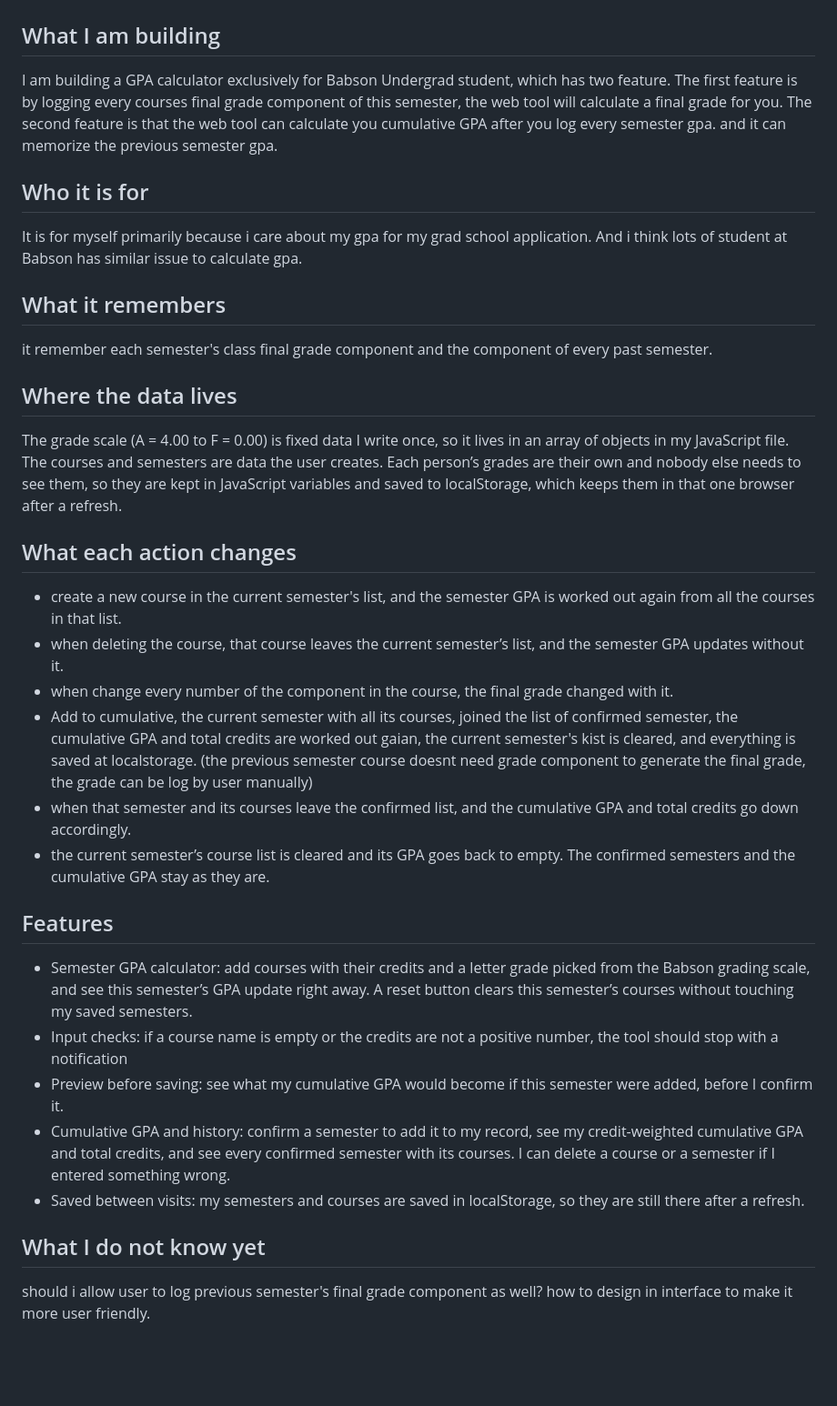
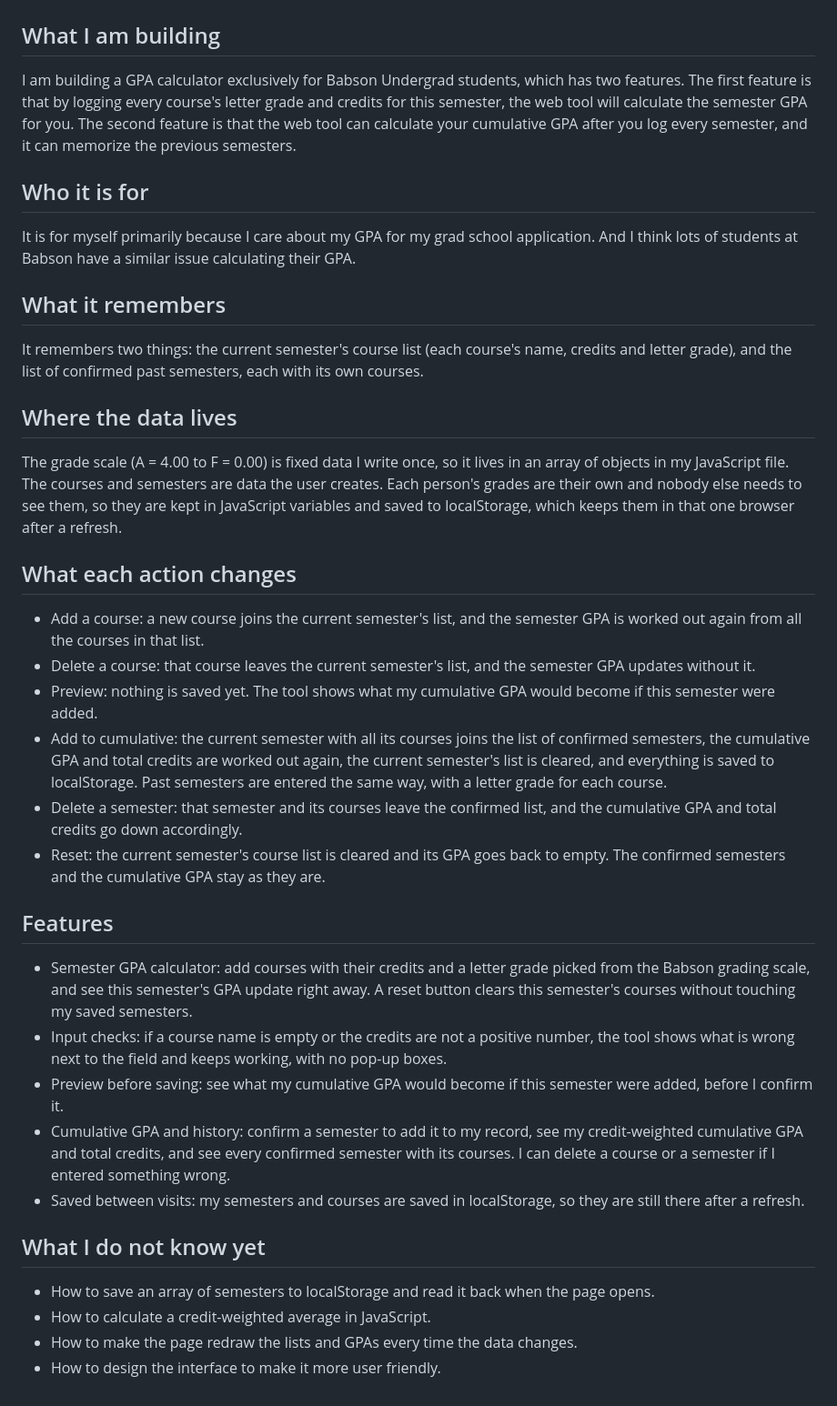
Before and after one commit to SamYe-git/grade-calculator, a Markdown page: PROPOSAL.md, the part around the change. Shown at 91% size. Drawn GitHub-style; blank space fills up the shorter version.

Commit message:
polished

```diff
--- a/PROPOSAL.md
+++ b/PROPOSAL.md
@@ -1,26 +1,35 @@
 # Proposal
 
 ## What I am building
-I am building a GPA calculator exclusively for Babson Undergrad student, which has two feature. The first feature is by logging every courses final grade component of this semester, the web tool will calculate a final grade for you. The second feature is that the web tool can calculate you cumulative GPA after you log every semester gpa. and it can memorize the previous semester gpa.
+I am building a GPA calculator exclusively for Babson Undergrad students, which has two features. The first feature is that by logging every course's letter grade and credits for this semester, the web tool will calculate the semester GPA for you. The second feature is that the web tool can calculate your cumulative GPA after you log every semester, and it can memorize the previous semesters.
+
 ## Who it is for
-It is for myself primarily because i care about my gpa for my grad school application. And i think lots of student at Babson has similar issue to calculate gpa.
+It is for myself primarily because I care about my GPA for my grad school application.
+And I think lots of students at Babson have a similar issue calculating their GPA.
+
 ## What it remembers
-it remember each semester's class final grade component and the component of every past semester.
+It remembers two things: the current semester's course list (each course's name, credits and letter grade), and the list of confirmed past semesters, each with its own courses.
+
 ## Where the data lives
-  The grade scale (A = 4.00 to F = 0.00) is fixed data I write once, so it lives in an array of objects in my JavaScript file. The courses and semesters are data the user creates. Each person’s grades are their own and nobody else needs to see them, so they are kept in JavaScript variables and saved to localStorage, which keeps them in that one browser after a refresh.
+The grade scale (A = 4.00 to F = 0.00) is fixed data I write once, so it lives in an array of objects in my JavaScript file. The courses and semesters are data the user creates. Each person's grades are their own and nobody else needs to see them, so they are kept in JavaScript variables and saved to localStorage, which keeps them in that one browser after a refresh.
+
 ## What each action changes
-- create a new course in the current semester's list, and the semester GPA is worked out again from all the courses in that list.
-- when deleting the course, that course leaves the current semester’s list, and the semester GPA updates without it.
-- when change every number of the component in the course, the final grade changed with it.
-- Add to cumulative, the current semester with all its courses, joined the list of confirmed semester, the cumulative GPA and total credits are worked out gaian, the current semester's kist is cleared, and everything is saved at localstorage. (the previous semester course doesnt need grade component to generate the final grade, the grade can be log by user manually)
-- when that semester and its courses leave the confirmed list, and the cumulative GPA and total credits go down accordingly.
-- the current semester’s course list is cleared and its GPA goes back to empty. The confirmed semesters and the cumulative GPA stay as they are.
+- Add a course: a new course joins the current semester's list, and the semester GPA is worked out again from all the courses in that list.
+- Delete a course: that course leaves the current semester's list, and the semester GPA updates without it.
+- Preview: nothing is saved yet. The tool shows what my cumulative GPA would become if this semester were added.
+- Add to cumulative: the current semester with all its courses joins the list of confirmed semesters, the cumulative GPA and total credits are worked out again, the current semester's list is cleared, and everything is saved to localStorage. Past semesters are entered the same way, with a letter grade for each course.
+- Delete a semester: that semester and its courses leave the confirmed list, and the cumulative GPA and total credits go down accordingly.
+- Reset: the current semester's course list is cleared and its GPA goes back to empty. The confirmed semesters and the cumulative GPA stay as they are.
+
 ## Features
-- Semester GPA calculator: add courses with their credits and a letter grade picked from the Babson grading scale, and see this semester’s GPA update right away. A reset button clears this semester’s courses without touching my saved semesters.
-- Input checks: if a course name is empty or the credits are not a positive number, the tool should stop with a notification
+- Semester GPA calculator: add courses with their credits and a letter grade picked from the Babson grading scale, and see this semester's GPA update right away. A reset button clears this semester's courses without touching my saved semesters.
+- Input checks: if a course name is empty or the credits are not a positive number, the tool shows what is wrong next to the field and keeps working, with no pop-up boxes.
 - Preview before saving: see what my cumulative GPA would become if this semester were added, before I confirm it.
 - Cumulative GPA and history: confirm a semester to add it to my record, see my credit-weighted cumulative GPA and total credits, and see every confirmed semester with its courses. I can delete a course or a semester if I entered something wrong.
 - Saved between visits: my semesters and courses are saved in localStorage, so they are still there after a refresh.
+
 ## What I do not know yet
-should i allow user to log previous semester's final grade component as well?
-how to design in interface to make it more user friendly.
+- How to save an array of semesters to localStorage and read it back when the page opens.
+- How to calculate a credit-weighted average in JavaScript.
+- How to make the page redraw the lists and GPAs every time the data changes.
+- How to design the interface to make it more user friendly.
```
